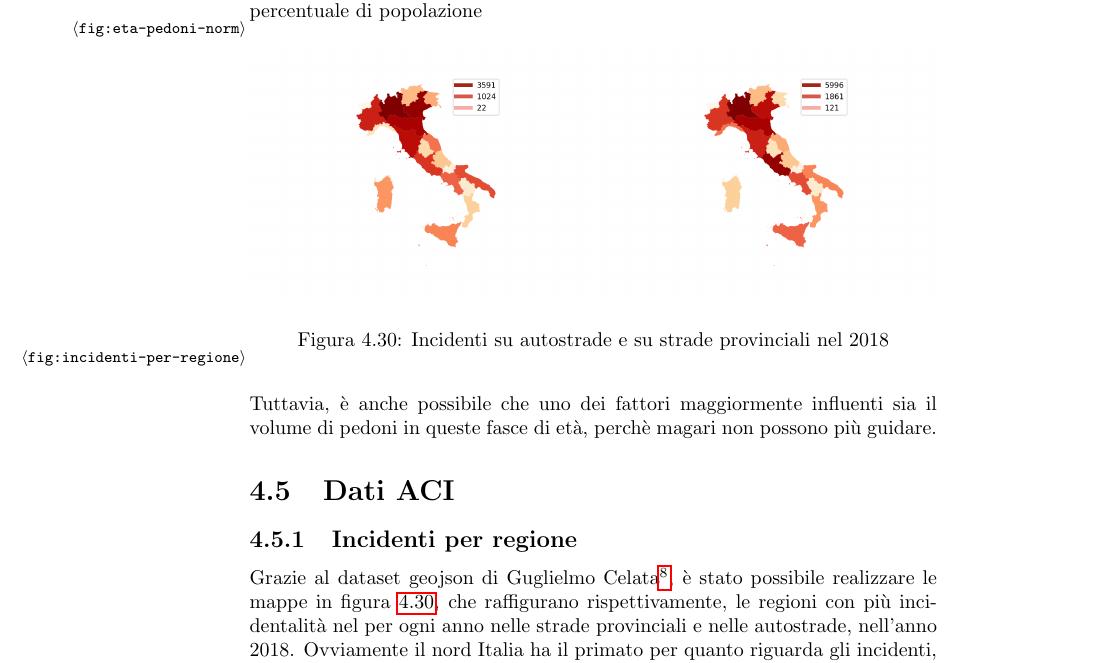
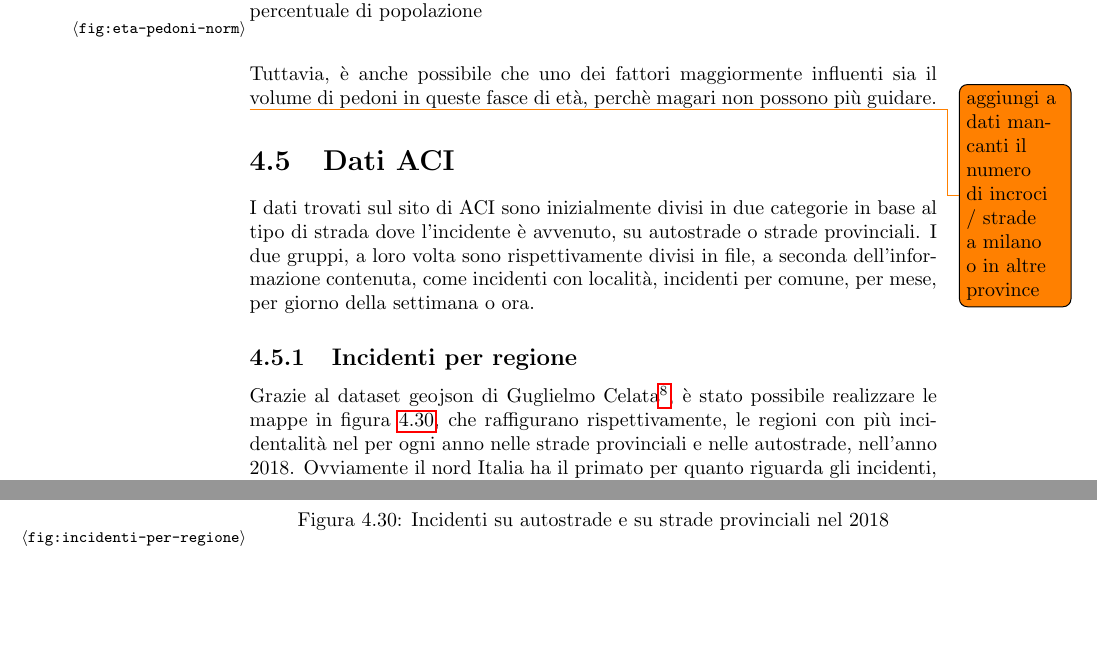
Before and after one commit to lelepado01/Tesi-di-Laurea-Triennale, a LaTeX document (tesi/Tesi.tex): part of page 56 of 72 before the commit and two parts of pages 56 and 57 of 72 after it, the two joined at a grey line, cut so that both start at the same text, the shorter picture padded with empty space. Compiled offline with pdfLaTeX.

Commit message:
aggiunta introduzione a dati ACI

```diff
--- a/tesi/Tesi.tex
+++ b/tesi/Tesi.tex
@@ -1827,9 +1827,16 @@ questi ultimi sono più propensi all'essere feriti in un incidente.
 Tuttavia, è anche possibile che uno dei fattori maggiormente influenti sia il
 volume di pedoni in queste fasce di età, perchè magari non possono più guidare.
 
+\todo{aggiungi a dati mancanti il numero di incroci / strade a milano o in altre province}
+
 %\clearpage
 \section{Dati ACI}
 
+I dati trovati sul sito di ACI sono inizialmente divisi in due categorie in
+base al tipo di strada dove l'incidente è avvenuto, su autostrade o strade provinciali.
+I due gruppi, a loro volta sono rispettivamente divisi in file, a seconda dell'informazione
+contenuta, come incidenti con località, incidenti per comune, per mese,
+per giorno della settimana o ora.
 
 \subsection{Incidenti per regione}
 
```
